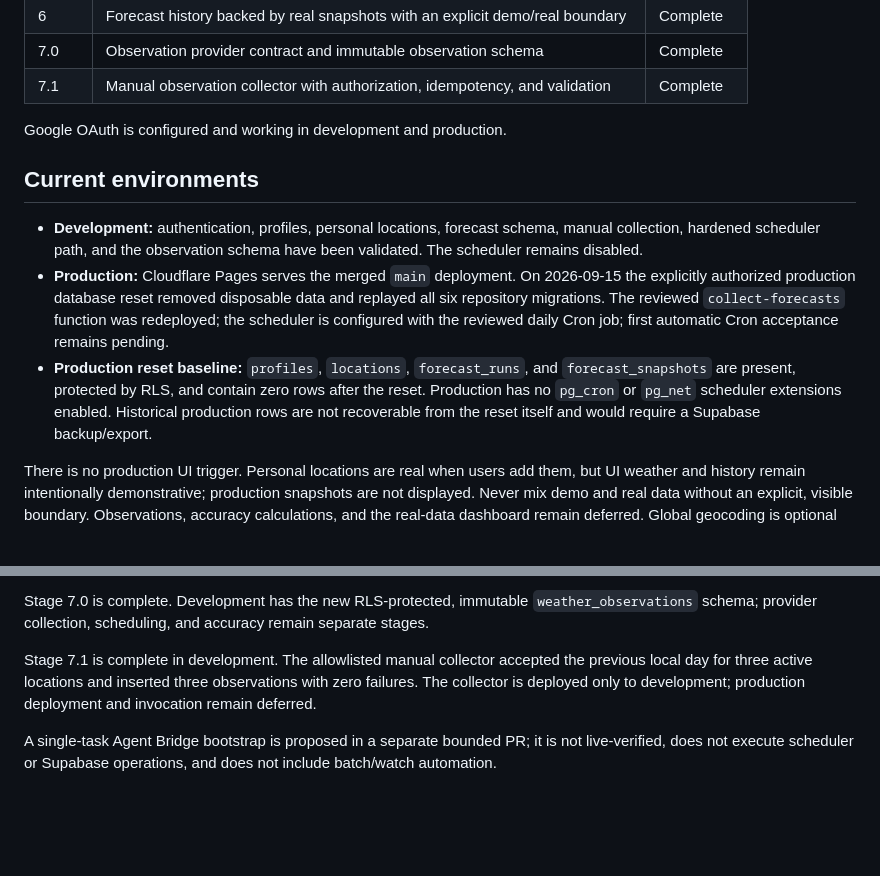
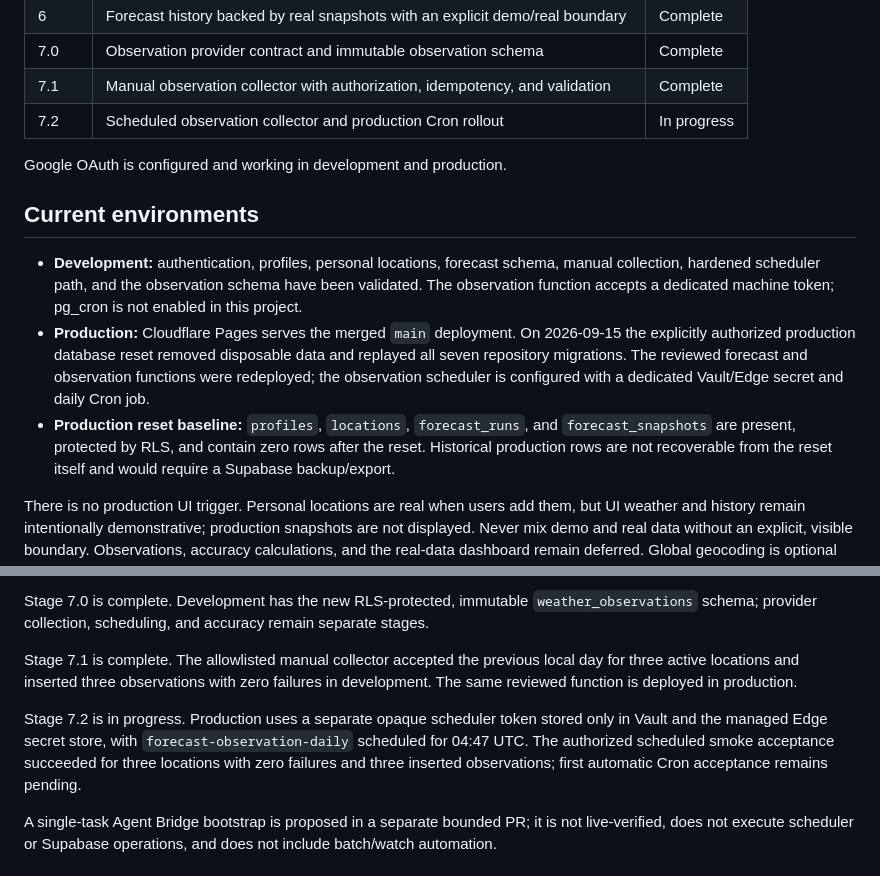
Before and after one commit to NastyBaster/weather-statistic, a Markdown page: docs/project-status.md, 2 parts joined by grey strips. GitHub-like rendering; blank space fills up the shorter version.

Commit message:
docs: record observation scheduler rollout

```diff
--- a/docs/project-status.md
+++ b/docs/project-status.md
@@ -23,6 +23,7 @@ procedures and raw evidence out of this file.
 | 6 | Forecast history backed by real snapshots with an explicit demo/real boundary | Complete |
 | 7.0 | Observation provider contract and immutable observation schema | Complete |
 | 7.1 | Manual observation collector with authorization, idempotency, and validation | Complete |
+| 7.2 | Scheduled observation collector and production Cron rollout | In progress |
 
 Google OAuth is configured and working in development and production.
 
@@ -30,14 +31,14 @@ Google OAuth is configured and working in development and production.
 
 - **Development:** authentication, profiles, personal locations, forecast schema, manual
   collection, hardened scheduler path, and the observation schema have been validated. The
-  scheduler remains disabled.
+  observation function accepts a dedicated machine token; pg_cron is not enabled in this project.
 - **Production:** Cloudflare Pages serves the merged `main` deployment. On 2026-09-15 the
-  explicitly authorized production database reset removed disposable data and replayed all six
-  repository migrations. The reviewed `collect-forecasts` function was redeployed; the scheduler
-  is configured with the reviewed daily Cron job; first automatic Cron acceptance remains pending.
+  explicitly authorized production database reset removed disposable data and replayed all seven
+  repository migrations. The reviewed forecast and observation functions were redeployed; the
+  observation scheduler is configured with a dedicated Vault/Edge secret and daily Cron job.
 - **Production reset baseline:** `profiles`, `locations`, `forecast_runs`, and
   `forecast_snapshots` are present, protected by RLS, and contain zero rows after the reset.
-  Production has no `pg_cron` or `pg_net` scheduler extensions enabled. Historical production
+  Historical production
   rows are not recoverable from the reset itself and would require a Supabase backup/export.
 
 There is no production UI trigger. Personal locations are real when users add
@@ -69,9 +70,14 @@ deferred to Stages 7–9.
 Stage 7.0 is complete. Development has the new RLS-protected, immutable `weather_observations`
 schema; provider collection, scheduling, and accuracy remain separate stages.
 
-Stage 7.1 is complete in development. The allowlisted manual collector accepted the previous
-local day for three active locations and inserted three observations with zero failures. The
-collector is deployed only to development; production deployment and invocation remain deferred.
+Stage 7.1 is complete. The allowlisted manual collector accepted the previous local day for three
+active locations and inserted three observations with zero failures in development. The same
+reviewed function is deployed in production.
+
+Stage 7.2 is in progress. Production uses a separate opaque scheduler token stored only in Vault
+and the managed Edge secret store, with `forecast-observation-daily` scheduled for 04:47 UTC.
+The authorized scheduled smoke acceptance succeeded for three locations with zero failures and
+three inserted observations; first automatic Cron acceptance remains pending.
 
 A single-task Agent Bridge bootstrap is proposed in a separate bounded PR; it is not live-verified,
 does not execute scheduler or Supabase operations, and does not include batch/watch automation.
```
Also changed, not shown: docs/roadmap.md (+7 -8 lines).
